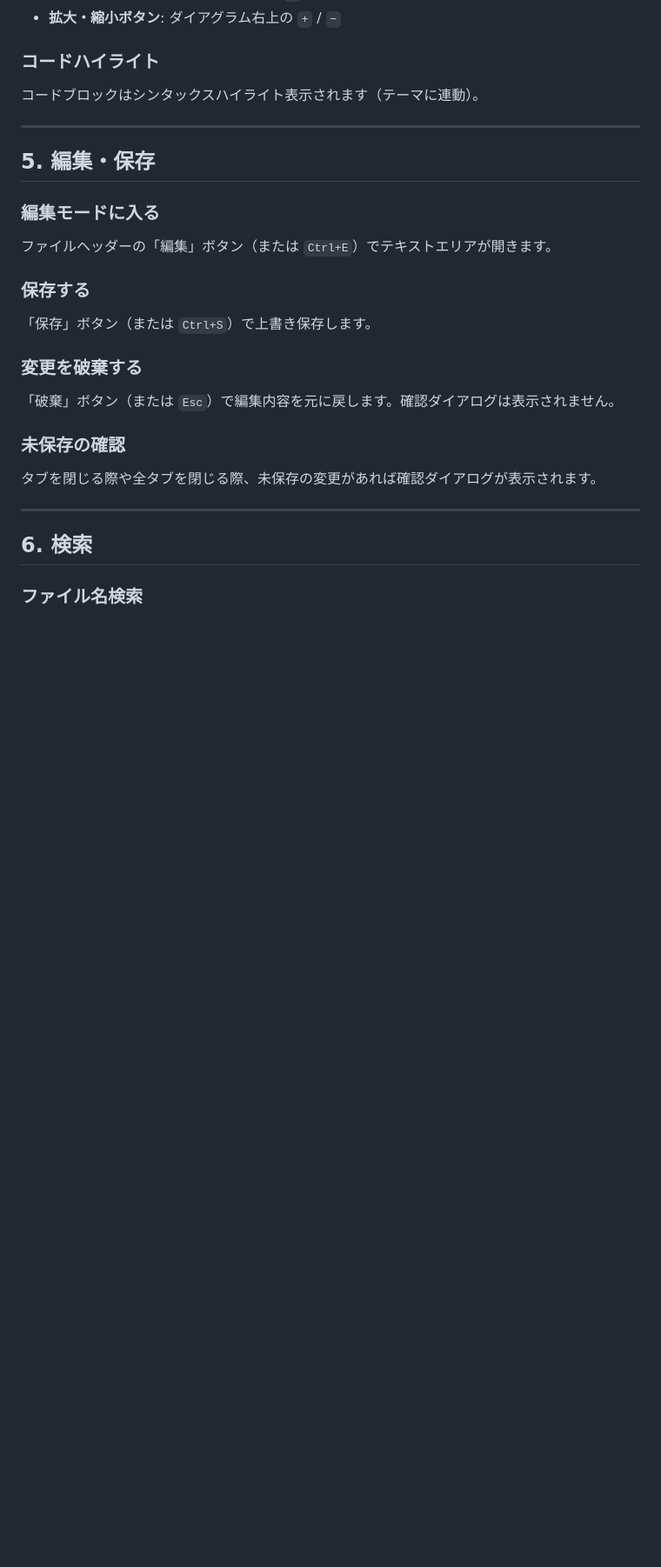
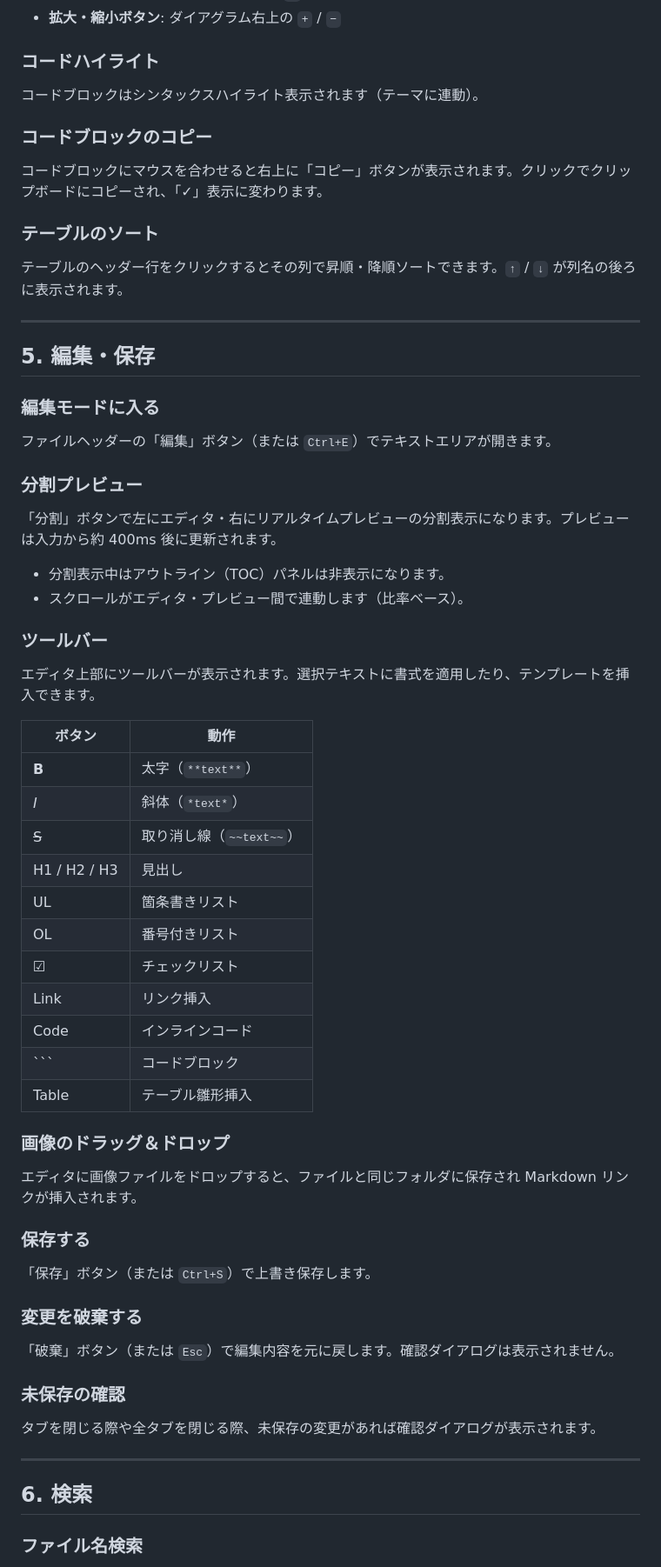
Before and after one commit to lancard-aikawa/fastmd-explorer, a Markdown page: MANUAL.md, the part around one of its changes. Shown at 87% size. Drawn GitHub-style; blank space fills up the shorter version.

Commit message:
MANUALを最新機能に合わせて更新
- 全文検索・ページ内検索・コードコピー・テーブルソート・ツールバー
- 画像表示・バックリンク・最近開いたファイル・フォルダバッジ
- タグ保存先・分割プレビュー・スクロール同期の説明を追加

Co-Authored-By: Claude Sonnet 4.6 <noreply@anthropic.com>

````diff
--- a/MANUAL.md
+++ b/MANUAL.md
@@ -90,12 +96,44 @@
 ### コードハイライト
 コードブロックはシンタックスハイライト表示されます（テーマに連動）。
 
+### コードブロックのコピー
+コードブロックにマウスを合わせると右上に「コピー」ボタンが表示されます。クリックでクリップボードにコピーされ、「✓」表示に変わります。
+
+### テーブルのソート
+テーブルのヘッダー行をクリックするとその列で昇順・降順ソートできます。`↑` / `↓` が列名の後ろに表示されます。
+
 ---
 
 ## 5. 編集・保存
 
 ### 編集モードに入る
 ファイルヘッダーの「編集」ボタン（または `Ctrl+E`）でテキストエリアが開きます。
+
+### 分割プレビュー
+「分割」ボタンで左にエディタ・右にリアルタイムプレビューの分割表示になります。プレビューは入力から約 400ms 後に更新されます。
+
+- 分割表示中はアウトライン（TOC）パネルは非表示になります。
+- スクロールがエディタ・プレビュー間で連動します（比率ベース）。
+
+### ツールバー
+エディタ上部にツールバーが表示されます。選択テキストに書式を適用したり、テンプレートを挿入できます。
+
+| ボタン | 動作 |
+|---|---|
+| **B** | 太字（`**text**`） |
+| *I* | 斜体（`*text*`） |
+| ~~S~~ | 取り消し線（`~~text~~`） |
+| H1 / H2 / H3 | 見出し |
+| UL | 箇条書きリスト |
+| OL | 番号付きリスト |
+| ☑ | チェックリスト |
+| Link | リンク挿入 |
+| Code | インラインコード |
+| ``` | コードブロック |
+| Table | テーブル雛形挿入 |
+
+### 画像のドラッグ＆ドロップ
+エディタに画像ファイルをドロップすると、ファイルと同じフォルダに保存され Markdown リンクが挿入されます。
 
 ### 保存する
 「保存」ボタン（または `Ctrl+S`）で上書き保存します。
````
Also changed, not shown: other parts of MANUAL.md (+65 -7 lines).
